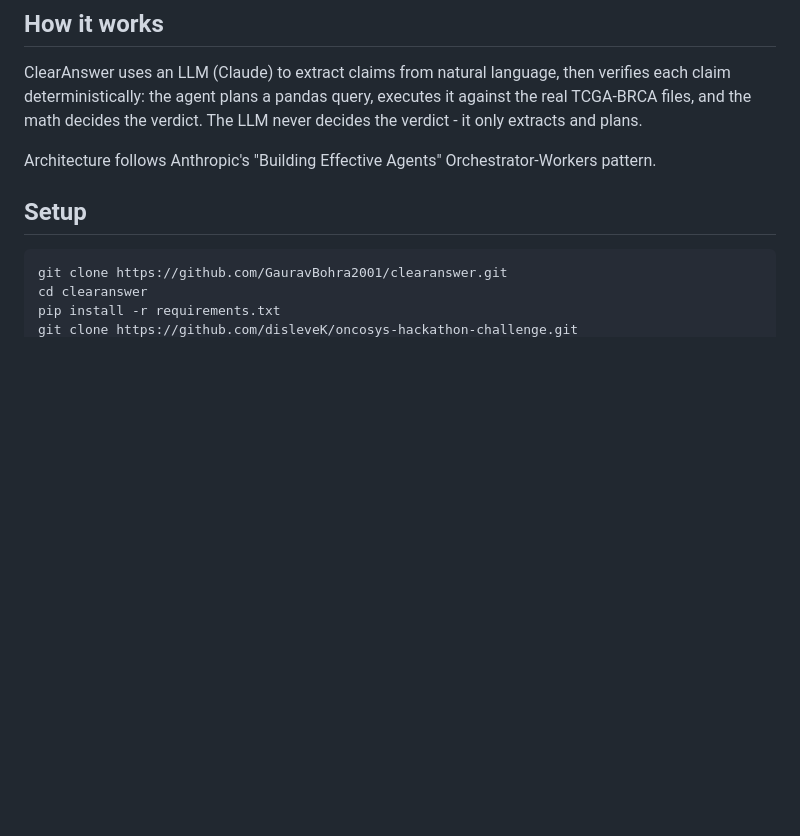
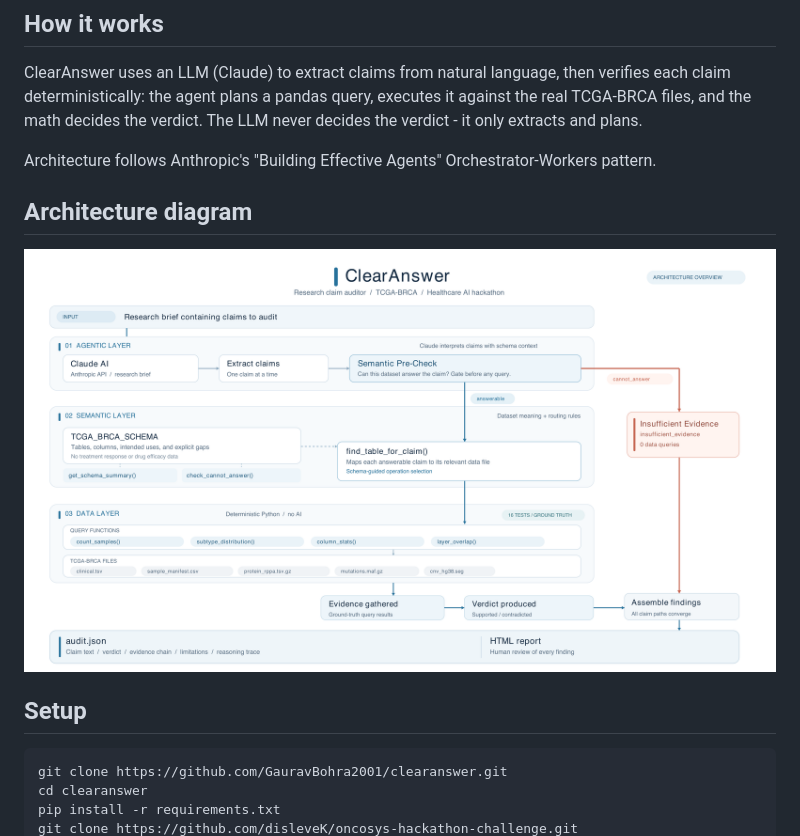
Before and after one commit to GauravBohra2001/clearanswer, a Markdown page: README.md, the part around the change. Rendered like a GitHub page; pictures changed too: ClearAnswer_Architecture.png (added); blank space fills up the shorter version.

Commit message:
docs: add architecture diagram to README

```diff
--- a/README.md
+++ b/README.md
@@ -17,6 +17,10 @@ Upload a research report. An AI agent extracts factual claims, verifies each aga
 ClearAnswer uses an LLM (Claude) to extract claims from natural language, then verifies each claim deterministically: the agent plans a pandas query, executes it against the real TCGA-BRCA files, and the math decides the verdict. The LLM never decides the verdict - it only extracts and plans.
 
 Architecture follows Anthropic's "Building Effective Agents" Orchestrator-Workers pattern.
+
+## Architecture diagram
+
+![ClearAnswer architecture](ClearAnswer_Architecture.png)
 
 ## Setup
 
```
